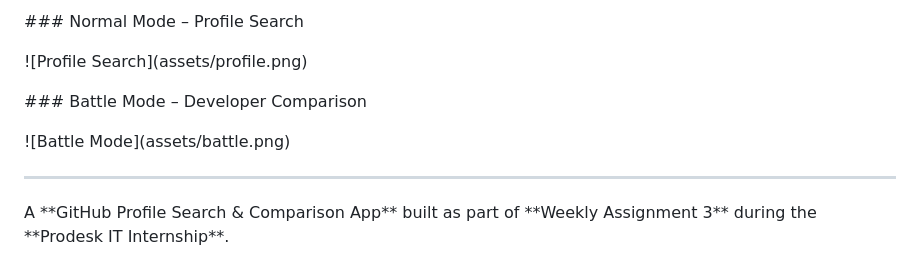
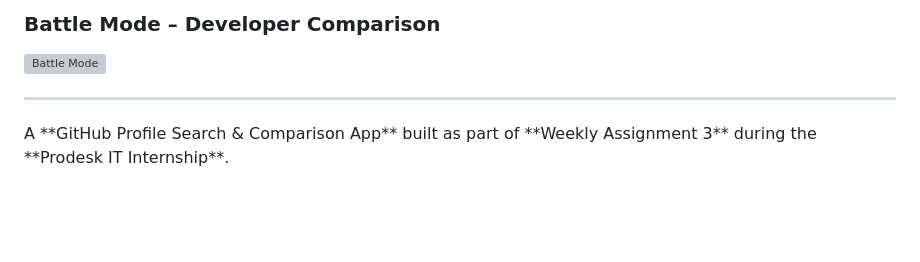
Before and after one commit to krishnacoder-16/dev-detective, a Markdown page: README.md, the part around one of its changes. GitHub-like rendering; blank space fills up the shorter version; grey boxes are pictures that could not be loaded.

Commit message:
Refactor Project Preview section in README
Removed redundant headings and adjusted formatting for project preview section.

```diff
--- a/README.md
+++ b/README.md
@@ -7,14 +9,6 @@
 
-
-\### Normal Mode – Profile Search
-
-!\[Profile Search](assets/profile.png)
-
-
-
-\### Battle Mode – Developer Comparison
-
-!\[Battle Mode](assets/battle.png)
+### Battle Mode – Developer Comparison
+![Battle Mode](assets/battle.png)
 
 
 
```
Also changed, not shown: other parts of README.md (+3 -1 lines).
